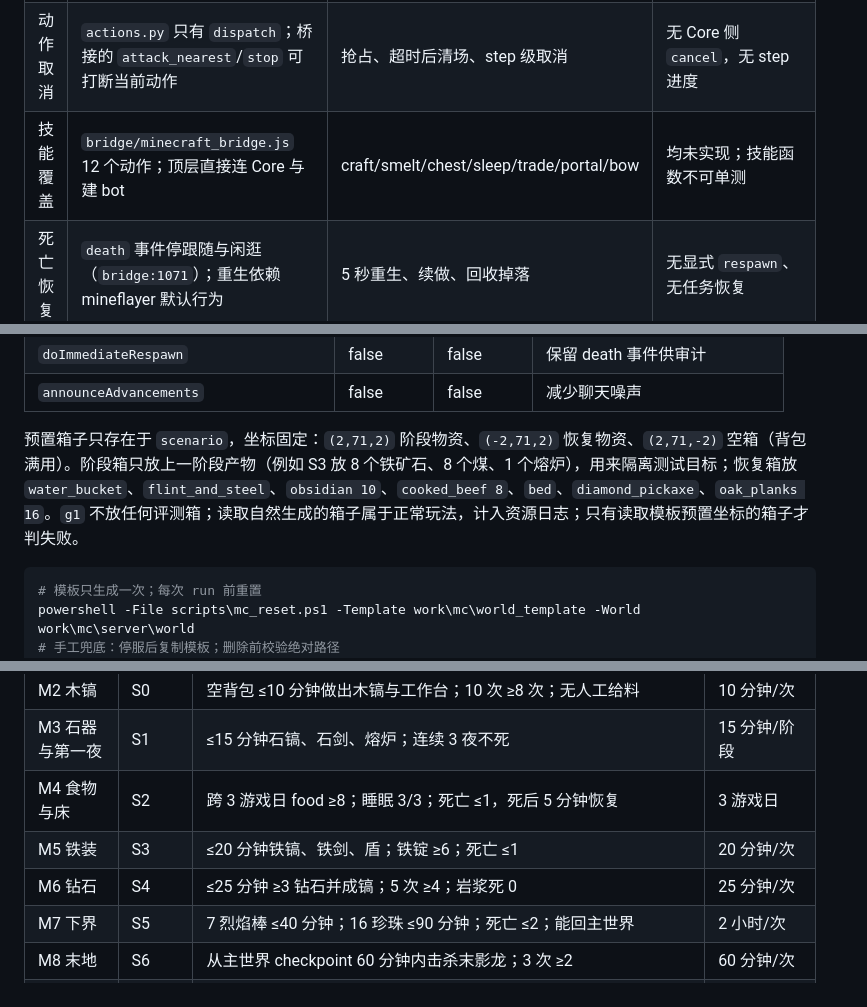
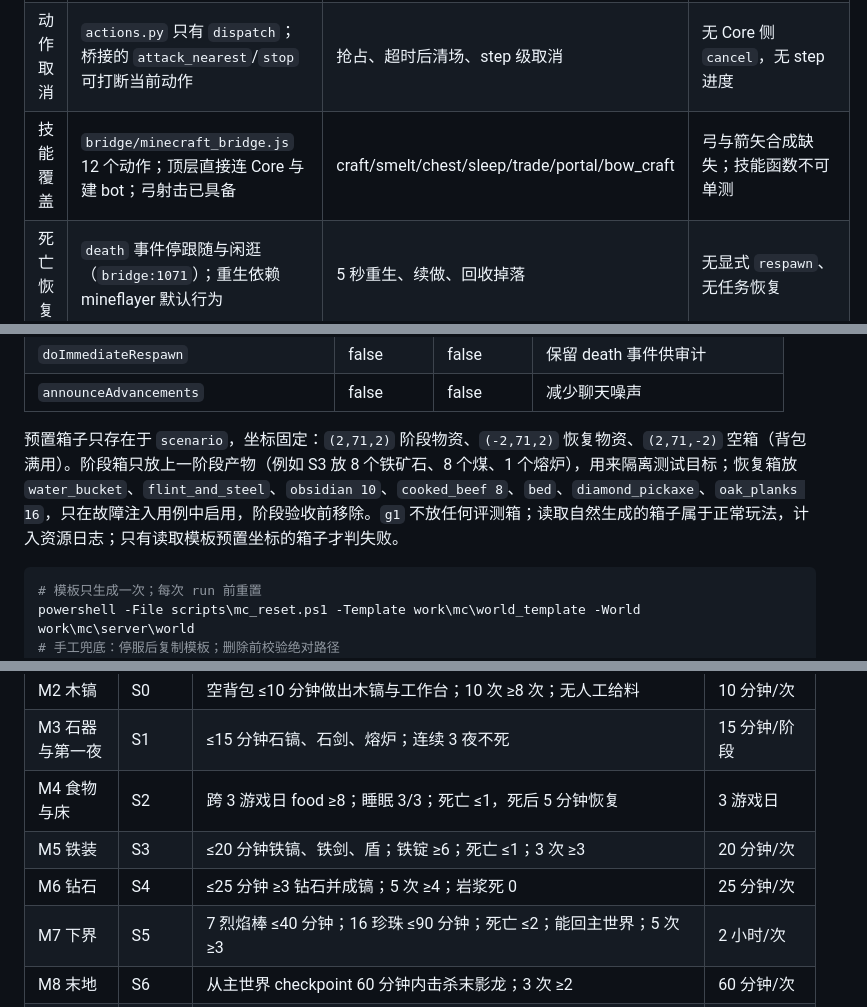
Before and after one commit to DeckDes233/Voxkin, a Markdown page: docs/plans/EVALUATION.md, 3 parts joined by grey strips. GitHub-like rendering.

````diff
--- a/docs/plans/EVALUATION.md
+++ b/docs/plans/EVALUATION.md
@@ -7,7 +7,7 @@
 | --- | --- | --- | --- |
 | 阶段推进 | `src/voxkin/agent/progress.py` 只有 S0-S6 背包判定；`agent/tasks.py` 有 TaskStore 三张表 | 阶段与任务持久化 | 无 TaskRunner、无 `/api/run/*` |
 | 动作取消 | `actions.py` 只有 `dispatch`；桥接的 `attack_nearest`/`stop` 可打断当前动作 | 抢占、超时后清场、step 级取消 | 无 Core 侧 `cancel`，无 step 进度 |
-| 技能覆盖 | `bridge/minecraft_bridge.js` 12 个动作；顶层直接连 Core 与建 bot | craft/smelt/chest/sleep/trade/portal/bow | 均未实现；技能函数不可单测 |
+| 技能覆盖 | `bridge/minecraft_bridge.js` 12 个动作；顶层直接连 Core 与建 bot；弓射击已具备 | craft/smelt/chest/sleep/trade/portal/bow_craft | 弓与箭矢合成缺失；技能函数不可单测 |
 | 死亡恢复 | `death` 事件停跟随与闲逛（`bridge:1071`）；重生依赖 mineflayer 默认行为 | 5 秒重生、续做、回收掉落 | 无显式 `respawn`、无任务恢复 |
 | 状态帧 | 5 秒一帧（`bridge:1027`），无背包与耐久 | 每步可追溯 | 无 `runlog`、无 `state_age` |
 | 轨迹 | `MetricsStore` 环形 200 条 | JSONL 全量、checkpoint | 无 `runlog`、无世界快照 |
@@ -76,7 +76,7 @@ powershell -File scripts\soak.ps1 -Hours 24 -FaultEvery 20m
 | `doImmediateRespawn` | false | false | 保留 death 事件供审计 |
 | `announceAdvancements` | false | false | 减少聊天噪声 |
 
-预置箱子只存在于 `scenario`，坐标固定：`(2,71,2)` 阶段物资、`(-2,71,2)` 恢复物资、`(2,71,-2)` 空箱（背包满用）。阶段箱只放上一阶段产物（例如 S3 放 8 个铁矿石、8 个煤、1 个熔炉），用来隔离测试目标；恢复箱放 `water_bucket`、`flint_and_steel`、`obsidian 10`、`cooked_beef 8`、`bed`、`diamond_pickaxe`、`oak_planks 16`。`g1` 不放任何评测箱；读取自然生成的箱子属于正常玩法，计入资源日志；只有读取模板预置坐标的箱子才判失败。
+预置箱子只存在于 `scenario`，坐标固定：`(2,71,2)` 阶段物资、`(-2,71,2)` 恢复物资、`(2,71,-2)` 空箱（背包满用）。阶段箱只放上一阶段产物（例如 S3 放 8 个铁矿石、8 个煤、1 个熔炉），用来隔离测试目标；恢复箱放 `water_bucket`、`flint_and_steel`、`obsidian 10`、`cooked_beef 8`、`bed`、`diamond_pickaxe`、`oak_planks 16`，只在故障注入用例中启用，阶段验收前移除。`g1` 不放任何评测箱；读取自然生成的箱子属于正常玩法，计入资源日志；只有读取模板预置坐标的箱子才判失败。
 
 ```powershell
 # 模板只生成一次；每次 run 前重置
@@ -167,9 +167,9 @@ Remove-Item $target -Recurse -Force; Copy-Item work\mc\world_template $target -R
 | M2 木镐 | S0 | 空背包 ≤10 分钟做出木镐与工作台；10 次 ≥8 次；无人工给料 | 10 分钟/次 |
 | M3 石器与第一夜 | S1 | ≤15 分钟石镐、石剑、熔炉；连续 3 夜不死 | 15 分钟/阶段 |
 | M4 食物与床 | S2 | 跨 3 游戏日 food ≥8；睡眠 3/3；死亡 ≤1，死后 5 分钟恢复 | 3 游戏日 |
-| M5 铁装 | S3 | ≤20 分钟铁镐、铁剑、盾；铁锭 ≥6；死亡 ≤1 | 20 分钟/次 |
+| M5 铁装 | S3 | ≤20 分钟铁镐、铁剑、盾；铁锭 ≥6；死亡 ≤1；3 次 ≥3 | 20 分钟/次 |
 | M6 钻石 | S4 | ≤25 分钟 ≥3 钻石并成镐；5 次 ≥4；岩浆死 0 | 25 分钟/次 |
-| M7 下界 | S5 | 7 烈焰棒 ≤40 分钟；16 珍珠 ≤90 分钟；死亡 ≤2；能回主世界 | 2 小时/次 |
+| M7 下界 | S5 | 7 烈焰棒 ≤40 分钟；16 珍珠 ≤90 分钟；死亡 ≤2；能回主世界；5 次 ≥3 | 2 小时/次 |
 | M8 末地 | S6 | 从主世界 checkpoint 60 分钟内击杀末影龙；3 次 ≥2 | 60 分钟/次 |
 | G1 全流程 | S0-S6 | 单个 run_id 从空背包到龙死并回主世界；人工干预 0；死亡 ≤20；无 `/locate`、无预置结构/箱子；1% 步数回放一致；桥接可用率 ≥99% | 12 小时（软 8 小时） |
 
````
Also changed, not shown: other parts of docs/plans/EVALUATION.md (+3 -3 lines).
